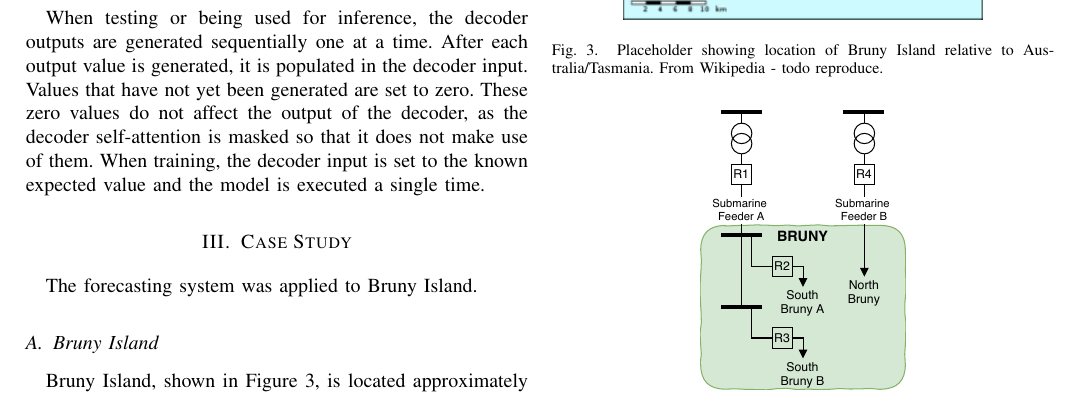
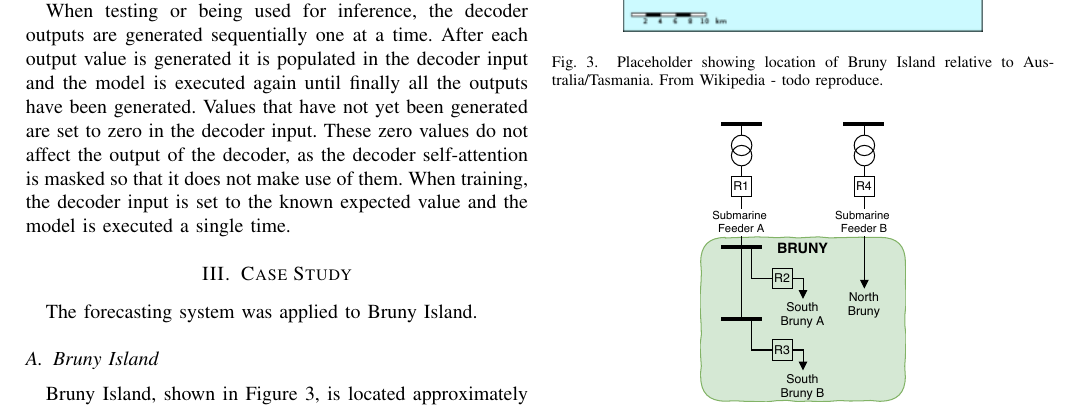
Before and after one commit to jurasofish/load_forecast_paper, a LaTeX paper (aupec.tex): part of page 4 of 5, cut so that both start at the same text. Compiled offline with pdfLaTeX; a missing font is replaced by an installed copy or a similar font; a LaTeX package or settings file that is missing is left out.

Commit message:
training

```diff
--- a/aupec.tex
+++ b/aupec.tex
@@ -227,8 +227,8 @@ For $c>0$ this function accentuates loss when the actual value is large - this i
 When $c=0$ this is simply normal sum squared error, and for $c<0$ this will accentuate loss when the actual value is small.
 
 When testing or being used for inference, the decoder outputs are generated sequentially one at a time.
-After each output value is generated, it is populated in the decoder input.
-Values that have not yet been generated are set to zero.
+After each output value is generated it is populated in the decoder input and the model is executed again until finally all the outputs have been generated.
+Values that have not yet been generated are set to zero in the decoder input.
 These zero values do not affect the output of the decoder, as the decoder self-attention is masked so that it does not make use of them.
 When training, the decoder input is set to the known expected value and the model is executed a single time.
 
```
